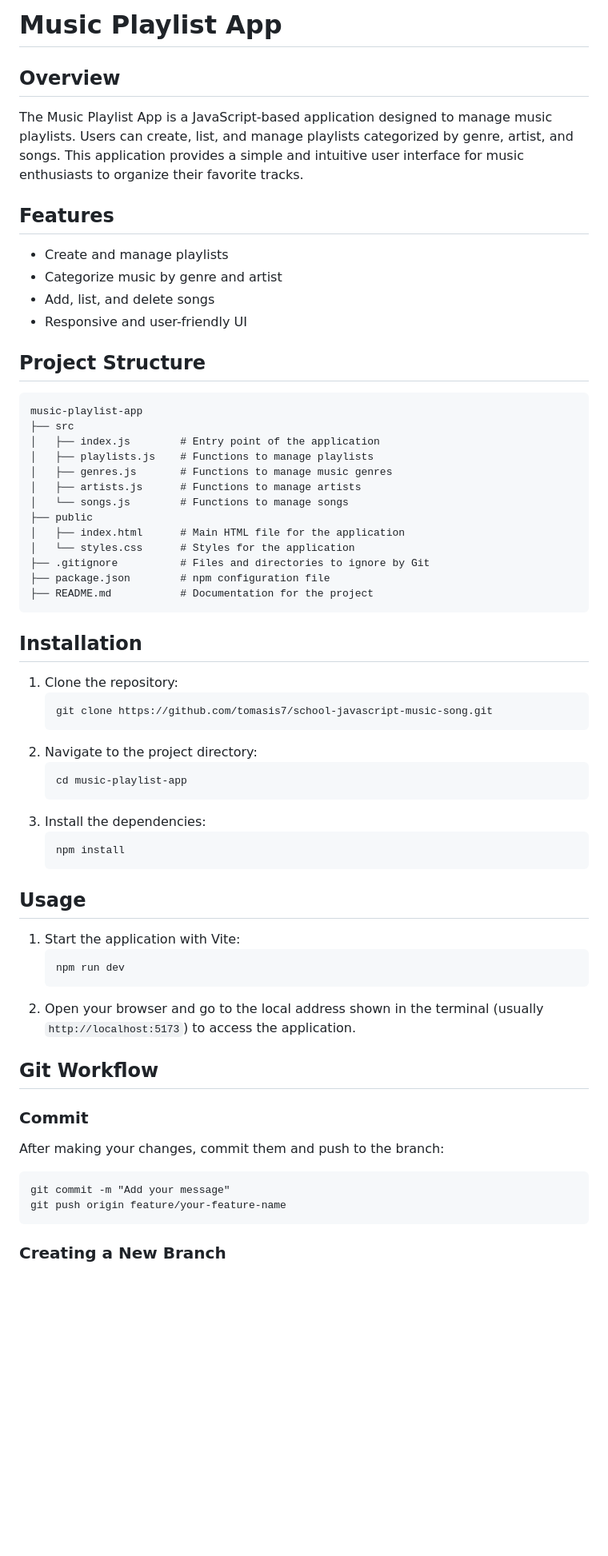
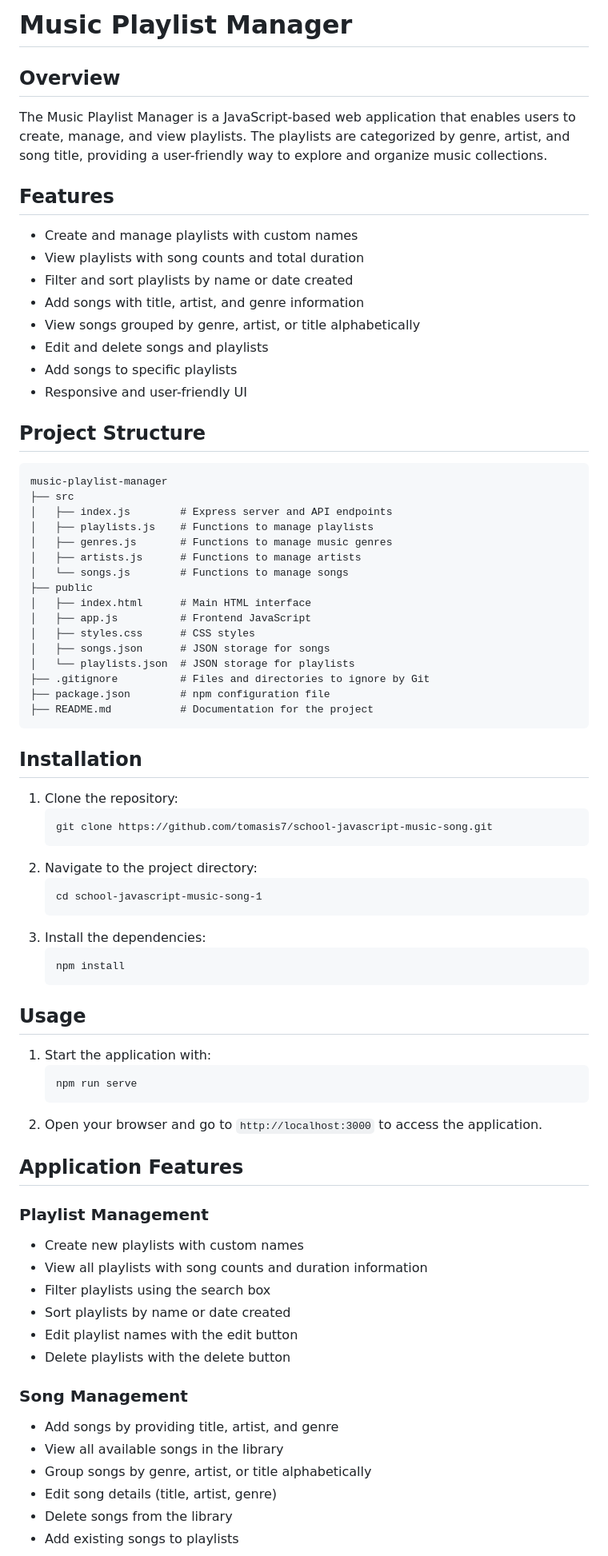
Before and after one commit to tomasis7/school-javascript-music-song, a Markdown page: README.md, the part around one of its changes. Shown at 80% size. Drawn GitHub-style; blank space fills up the shorter version.

Commit message:
feat: update README for improved clarity and feature descriptions

````diff
--- a/README.md
+++ b/README.md
@@ -1,29 +1,36 @@
-# Music Playlist App
+# Music Playlist Manager
 
 ## Overview
 
-The Music Playlist App is a JavaScript-based application designed to manage music playlists. Users can create, list, and manage playlists categorized by genre, artist, and songs. This application provides a simple and intuitive user interface for music enthusiasts to organize their favorite tracks.
+The Music Playlist Manager is a JavaScript-based web application that enables users to create, manage, and view playlists. The playlists are categorized by genre, artist, and song title, providing a user-friendly way to explore and organize music collections.
 
 ## Features
 
-- Create and manage playlists
-- Categorize music by genre and artist
-- Add, list, and delete songs
+- Create and manage playlists with custom names
+- View playlists with song counts and total duration
+- Filter and sort playlists by name or date created
+- Add songs with title, artist, and genre information
+- View songs grouped by genre, artist, or title alphabetically
+- Edit and delete songs and playlists
+- Add songs to specific playlists
 - Responsive and user-friendly UI
 
 ## Project Structure
 
 ```
-music-playlist-app
+music-playlist-manager
 ├── src
-│   ├── index.js        # Entry point of the application
+│   ├── index.js        # Express server and API endpoints
 │   ├── playlists.js    # Functions to manage playlists
 │   ├── genres.js       # Functions to manage music genres
 │   ├── artists.js      # Functions to manage artists
 │   └── songs.js        # Functions to manage songs
 ├── public
-│   ├── index.html      # Main HTML file for the application
-│   └── styles.css      # Styles for the application
+│   ├── index.html      # Main HTML interface
+│   ├── app.js          # Frontend JavaScript
+│   ├── styles.css      # CSS styles
+│   ├── songs.json      # JSON storage for songs
+│   └── playlists.json  # JSON storage for playlists
 ├── .gitignore          # Files and directories to ignore by Git
 ├── package.json        # npm configuration file
 ├── README.md           # Documentation for the project
@@ -37,7 +44,7 @@ music-playlist-app
    ```
 2. Navigate to the project directory:
    ```
-   cd music-playlist-app
+   cd school-javascript-music-song-1
    ```
 3. Install the dependencies:
    ```
@@ -46,22 +53,29 @@ music-playlist-app
 
 ## Usage
 
-1. Start the application with Vite:
+1. Start the application with:
    ```
-   npm run dev
+   npm run serve
    ```
-2. Open your browser and go to the local address shown in the terminal (usually `http://localhost:5173`) to access the application.
+2. Open your browser and go to `http://localhost:3000` to access the application.
 
-## Git Workflow
+## Application Features
 
-### Commit
+### Playlist Management
 
-After making your changes, commit them and push to the branch:
+- Create new playlists with custom names
+- View all playlists with song counts and duration information
+- Filter playlists using the search box
+- Sort playlists by name or date created
+- Edit playlist names with the edit button
+- Delete playlists with the delete button
 
-```
-git commit -m "Add your message"
-git push origin feature/your-feature-name
-```
+### Song Management
 
-### Creating a New Branch
+- Add songs by providing title, artist, and genre
+- View all available songs in the library
+- Group songs by genre, artist, or title alphabetically
+- Edit song details (title, artist, genre)
+- Delete songs from the library
+- Add existing songs to playlists
 
````
Also changed, not shown: other parts of README.md (+39 -14 lines).
